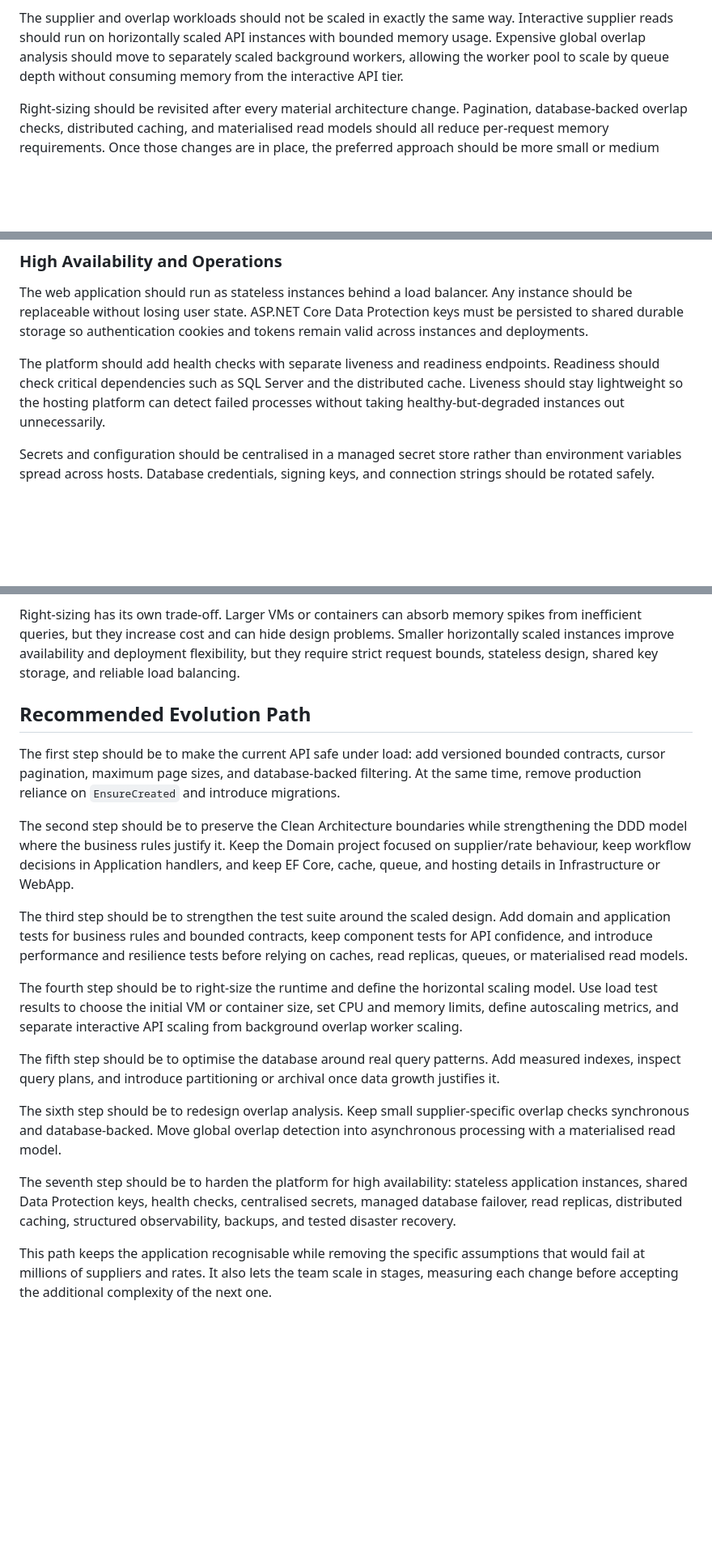
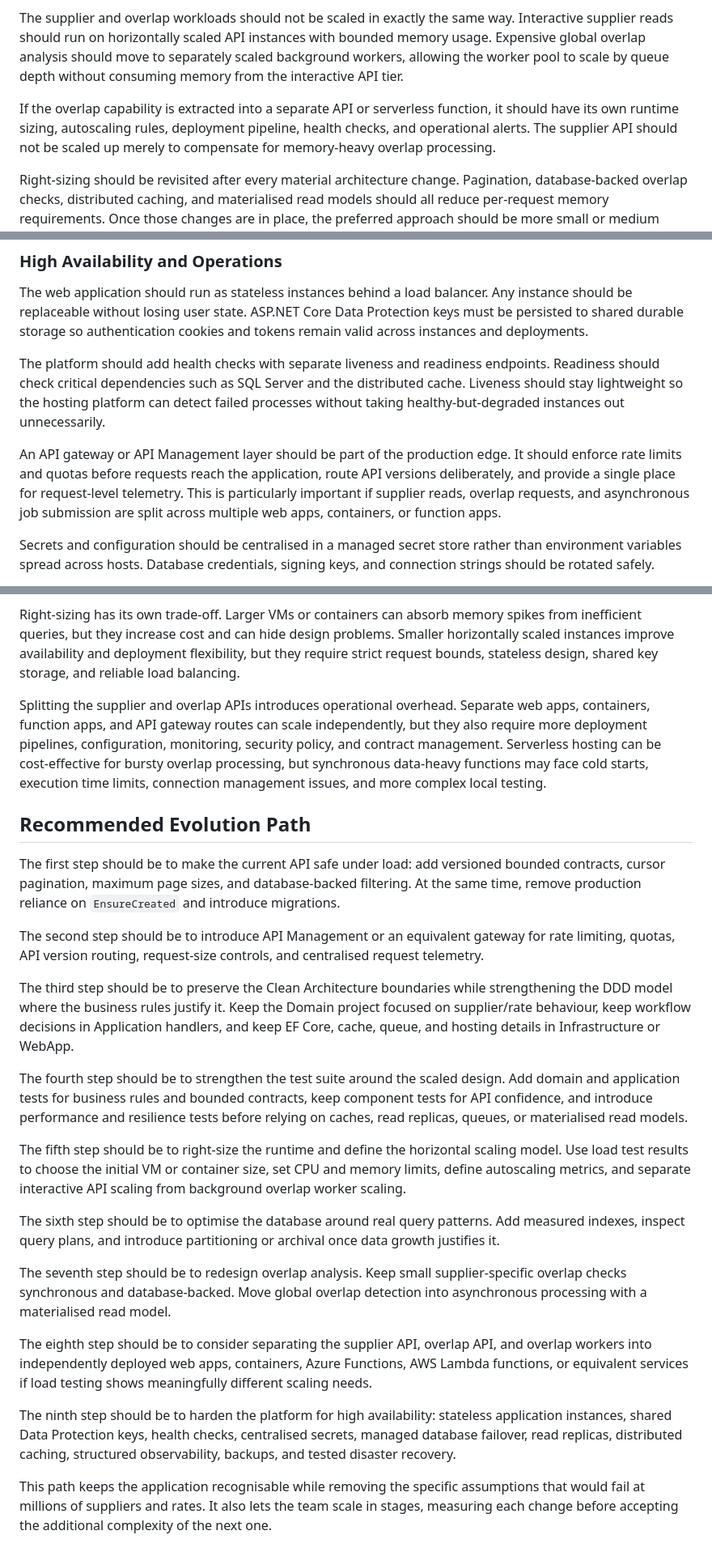
Before and after one commit to kcpeterluk/oa-supplier, a Markdown page: docs/design-explanation-and-rationale.md, 3 parts joined by grey strips. Shown at 81% size. Drawn GitHub-style; blank space fills up the shorter version.

Commit message:
docs: enhance design rationale with API decomposition and edge management strategies

```diff
--- a/docs/design-explanation-and-rationale.md
+++ b/docs/design-explanation-and-rationale.md
@@ -111,6 +123,8 @@ The API should remain stateless so horizontal scaling is straightforward. Authen
 
 The supplier and overlap workloads should not be scaled in exactly the same way. Interactive supplier reads should run on horizontally scaled API instances with bounded memory usage. Expensive global overlap analysis should move to separately scaled background workers, allowing the worker pool to scale by queue depth without consuming memory from the interactive API tier.
 
+If the overlap capability is extracted into a separate API or serverless function, it should have its own runtime sizing, autoscaling rules, deployment pipeline, health checks, and operational alerts. The supplier API should not be scaled up merely to compensate for memory-heavy overlap processing.
+
 Right-sizing should be revisited after every material architecture change. Pagination, database-backed overlap checks, distributed caching, and materialised read models should all reduce per-request memory requirements. Once those changes are in place, the preferred approach should be more small or medium stateless instances rather than a few very large instances, because that gives better availability and rolling deployment behaviour.
 
 ### Testing Strategy
@@ -136,6 +150,8 @@ For high availability, tests should include operational acceptance criteria rath
 The web application should run as stateless instances behind a load balancer. Any instance should be replaceable without losing user state. ASP.NET Core Data Protection keys must be persisted to shared durable storage so authentication cookies and tokens remain valid across instances and deployments.
 
 The platform should add health checks with separate liveness and readiness endpoints. Readiness should check critical dependencies such as SQL Server and the distributed cache. Liveness should stay lightweight so the hosting platform can detect failed processes without taking healthy-but-degraded instances out unnecessarily.
+
+An API gateway or API Management layer should be part of the production edge. It should enforce rate limits and quotas before requests reach the application, route API versions deliberately, and provide a single place for request-level telemetry. This is particularly important if supplier reads, overlap requests, and asynchronous job submission are split across multiple web apps, containers, or function apps.
 
 Secrets and configuration should be centralised in a managed secret store rather than environment variables spread across hosts. Database credentials, signing keys, and connection strings should be rotated safely.
 
@@ -165,20 +181,26 @@ Multi-region high availability gives resilience against regional failure, but it
 
 Right-sizing has its own trade-off. Larger VMs or containers can absorb memory spikes from inefficient queries, but they increase cost and can hide design problems. Smaller horizontally scaled instances improve availability and deployment flexibility, but they require strict request bounds, stateless design, shared key storage, and reliable load balancing.
 
+Splitting the supplier and overlap APIs introduces operational overhead. Separate web apps, containers, function apps, and API gateway routes can scale independently, but they also require more deployment pipelines, configuration, monitoring, security policy, and contract management. Serverless hosting can be cost-effective for bursty overlap processing, but synchronous data-heavy functions may face cold starts, execution time limits, connection management issues, and more complex local testing.
+
 ## Recommended Evolution Path
 
 The first step should be to make the current API safe under load: add versioned bounded contracts, cursor pagination, maximum page sizes, and database-backed filtering. At the same time, remove production reliance on `EnsureCreated` and introduce migrations.
 
-The second step should be to preserve the Clean Architecture boundaries while strengthening the DDD model where the business rules justify it. Keep the Domain project focused on supplier/rate behaviour, keep workflow decisions in Application handlers, and keep EF Core, cache, queue, and hosting details in Infrastructure or WebApp.
+The second step should be to introduce API Management or an equivalent gateway for rate limiting, quotas, API version routing, request-size controls, and centralised request telemetry.
 
-The third step should be to strengthen the test suite around the scaled design. Add domain and application tests for business rules and bounded contracts, keep component tests for API confidence, and introduce performance and resilience tests before relying on caches, read replicas, queues, or materialised read models.
+The third step should be to preserve the Clean Architecture boundaries while strengthening the DDD model where the business rules justify it. Keep the Domain project focused on supplier/rate behaviour, keep workflow decisions in Application handlers, and keep EF Core, cache, queue, and hosting details in Infrastructure or WebApp.
 
-The fourth step should be to right-size the runtime and define the horizontal scaling model. Use load test results to choose the initial VM or container size, set CPU and memory limits, define autoscaling metrics, and separate interactive API scaling from background overlap worker scaling.
+The fourth step should be to strengthen the test suite around the scaled design. Add domain and application tests for business rules and bounded contracts, keep component tests for API confidence, and introduce performance and resilience tests before relying on caches, read replicas, queues, or materialised read models.
 
-The fifth step should be to optimise the database around real query patterns. Add measured indexes, inspect query plans, and introduce partitioning or archival once data growth justifies it.
+The fifth step should be to right-size the runtime and define the horizontal scaling model. Use load test results to choose the initial VM or container size, set CPU and memory limits, define autoscaling metrics, and separate interactive API scaling from background overlap worker scaling.
 
-The sixth step should be to redesign overlap analysis. Keep small supplier-specific overlap checks synchronous and database-backed. Move global overlap detection into asynchronous processing with a materialised read model.
+The sixth step should be to optimise the database around real query patterns. Add measured indexes, inspect query plans, and introduce partitioning or archival once data growth justifies it.
 
-The seventh step should be to harden the platform for high availability: stateless application instances, shared Data Protection keys, health checks, centralised secrets, managed database failover, read replicas, distributed caching, structured observability, backups, and tested disaster recovery.
+The seventh step should be to redesign overlap analysis. Keep small supplier-specific overlap checks synchronous and database-backed. Move global overlap detection into asynchronous processing with a materialised read model.
+
+The eighth step should be to consider separating the supplier API, overlap API, and overlap workers into independently deployed web apps, containers, Azure Functions, AWS Lambda functions, or equivalent services if load testing shows meaningfully different scaling needs.
+
+The ninth step should be to harden the platform for high availability: stateless application instances, shared Data Protection keys, health checks, centralised secrets, managed database failover, read replicas, distributed caching, structured observability, backups, and tested disaster recovery.
 
 This path keeps the application recognisable while removing the specific assumptions that would fail at millions of suppliers and rates. It also lets the team scale in stages, measuring each change before accepting the additional complexity of the next one.
```
Also changed, not shown: other parts of docs/design-explanation-and-rationale.md (+12 -0 lines).
